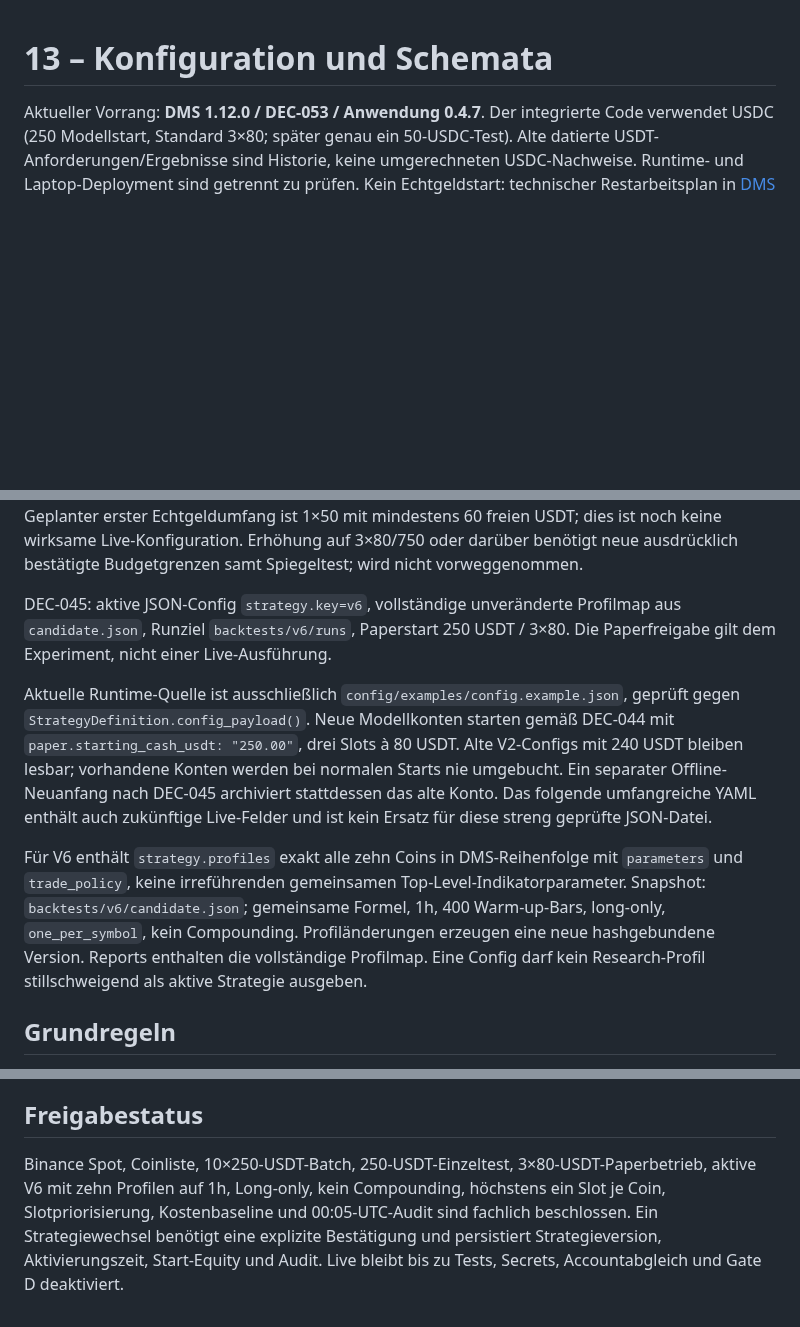
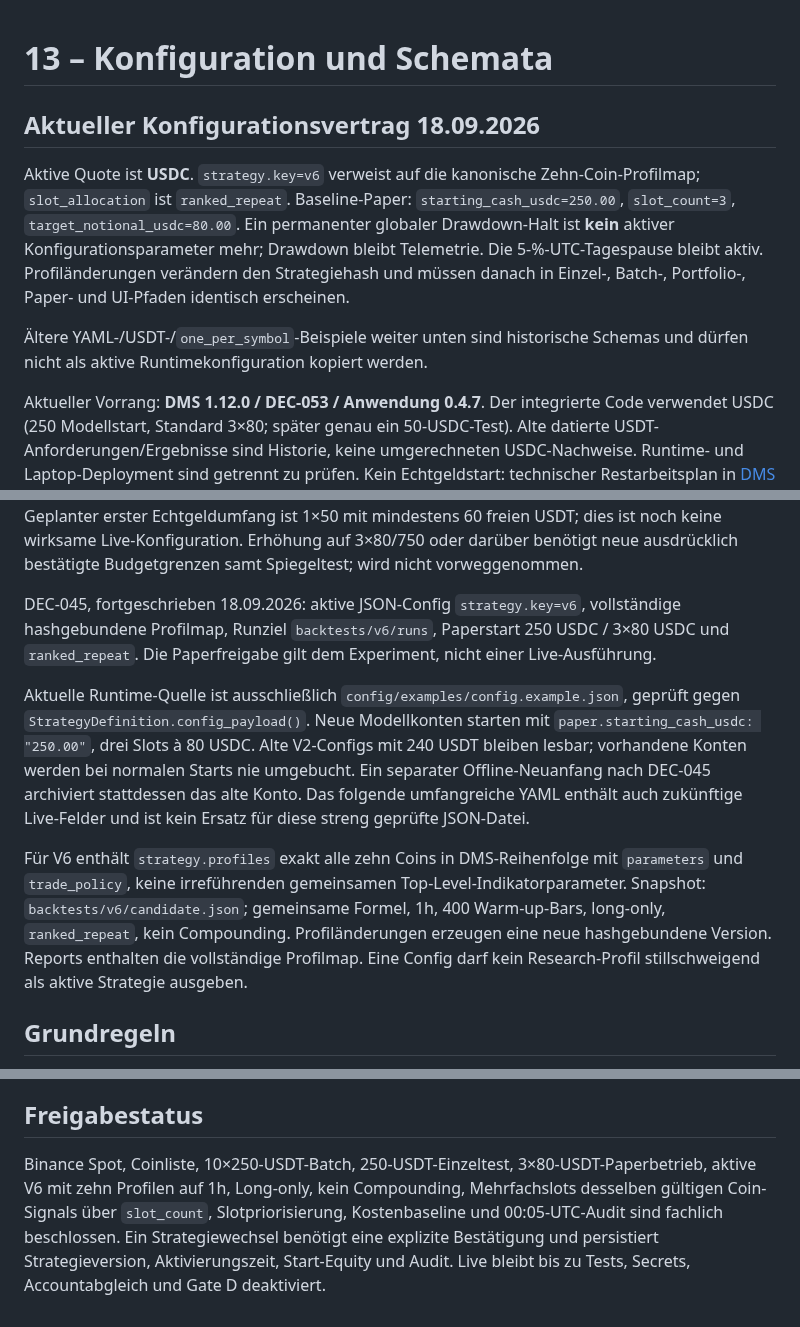
Before and after one commit to 127027/Der-Hixton-von-GPT, a Markdown page: DMS/13_KONFIGURATION_UND_SCHEMATA.md, 3 parts joined by grey strips. GitHub-like rendering; blank space fills up the shorter version.

Commit message:
docs: repair active configuration contract

```diff
--- a/DMS/13_KONFIGURATION_UND_SCHEMATA.md
+++ b/DMS/13_KONFIGURATION_UND_SCHEMATA.md
@@ -1,4 +1,10 @@
 # 13 – Konfiguration und Schemata
+## Aktueller Konfigurationsvertrag 18.09.2026
+
+Aktive Quote ist **USDC**. `strategy.key=v6` verweist auf die kanonische Zehn-Coin-Profilmap; `slot_allocation` ist `ranked_repeat`. Baseline-Paper: `starting_cash_usdc=250.00`, `slot_count=3`, `target_notional_usdc=80.00`. Ein permanenter globaler Drawdown-Halt ist **kein** aktiver Konfigurationsparameter mehr; Drawdown bleibt Telemetrie. Die 5-%-UTC-Tagespause bleibt aktiv. Profiländerungen verändern den Strategiehash und müssen danach in Einzel-, Batch-, Portfolio-, Paper- und UI-Pfaden identisch erscheinen.
+
+Ältere YAML-/USDT-/`one_per_symbol`-Beispiele weiter unten sind historische Schemas und dürfen nicht als aktive Runtimekonfiguration kopiert werden.
+
 
 Aktueller Vorrang: **DMS 1.12.0 / DEC-053 / Anwendung 0.4.7**. Der integrierte Code verwendet USDC (250 Modellstart, Standard 3×80; später genau ein 50-USDC-Test). Alte datierte USDT-Anforderungen/Ergebnisse sind Historie, keine umgerechneten USDC-Nachweise. Runtime- und Laptop-Deployment sind getrennt zu prüfen. Kein Echtgeldstart: technischer Restarbeitsplan in [DMS 20](20_BETRIEBSRUNBOOK.md), tatsächlicher Testnachweis in [DMS 12](12_TESTS_ABNAHMEKRITERIEN.md). Bestehende Live-Sicherheitsgates bleiben wirksam.
 
@@ -16,11 +22,11 @@ DEC-046 / Anwendung 0.4.0: Der JSON-Baselinewert 3×80 bleibt unverändert. Akti
 
 Keine API-Keys, Secrets, lokalen Passwörter oder Live-Enable-Flags in JSON/YAML/ENV. Live-Vorbereitung verwendet Windows Credential Manager sowie ein getrenntes `data/live-preparation.sqlite3` nur für Vorbereitungs-Audit, nicht als zweites Handelskonto. Konto-Vorchecks bleiben maximal 60 Sekunden im Speicher und verfallen bei Schlüsseländerung oder Restart. Geplanter erster Echtgeldumfang ist 1×50 mit mindestens 60 freien USDT; dies ist noch keine wirksame Live-Konfiguration. Erhöhung auf 3×80/750 oder darüber benötigt neue ausdrücklich bestätigte Budgetgrenzen samt Spiegeltest; wird nicht vorweggenommen.
 
-DEC-045: aktive JSON-Config `strategy.key=v6`, vollständige unveränderte Profilmap aus `candidate.json`, Runziel `backtests/v6/runs`, Paperstart 250 USDT / 3×80. Die Paperfreigabe gilt dem Experiment, nicht einer Live-Ausführung.
+DEC-045, fortgeschrieben 18.09.2026: aktive JSON-Config `strategy.key=v6`, vollständige hashgebundene Profilmap, Runziel `backtests/v6/runs`, Paperstart 250 USDC / 3×80 USDC und `ranked_repeat`. Die Paperfreigabe gilt dem Experiment, nicht einer Live-Ausführung.
 
-Aktuelle Runtime-Quelle ist ausschließlich `config/examples/config.example.json`, geprüft gegen `StrategyDefinition.config_payload()`. Neue Modellkonten starten gemäß DEC-044 mit `paper.starting_cash_usdt: "250.00"`, drei Slots à 80 USDT. Alte V2-Configs mit 240 USDT bleiben lesbar; vorhandene Konten werden bei normalen Starts nie umgebucht. Ein separater Offline-Neuanfang nach DEC-045 archiviert stattdessen das alte Konto. Das folgende umfangreiche YAML enthält auch zukünftige Live-Felder und ist kein Ersatz für diese streng geprüfte JSON-Datei.
+Aktuelle Runtime-Quelle ist ausschließlich `config/examples/config.example.json`, geprüft gegen `StrategyDefinition.config_payload()`. Neue Modellkonten starten mit `paper.starting_cash_usdc: "250.00"`, drei Slots à 80 USDC. Alte V2-Configs mit 240 USDT bleiben lesbar; vorhandene Konten werden bei normalen Starts nie umgebucht. Ein separater Offline-Neuanfang nach DEC-045 archiviert stattdessen das alte Konto. Das folgende umfangreiche YAML enthält auch zukünftige Live-Felder und ist kein Ersatz für diese streng geprüfte JSON-Datei.
 
-Für V6 enthält `strategy.profiles` exakt alle zehn Coins in DMS-Reihenfolge mit `parameters` und `trade_policy`, keine irreführenden gemeinsamen Top-Level-Indikatorparameter. Snapshot: `backtests/v6/candidate.json`; gemeinsame Formel, 1h, 400 Warm-up-Bars, long-only, `one_per_symbol`, kein Compounding. Profiländerungen erzeugen eine neue hashgebundene Version. Reports enthalten die vollständige Profilmap. Eine Config darf kein Research-Profil stillschweigend als aktive Strategie ausgeben.
+Für V6 enthält `strategy.profiles` exakt alle zehn Coins in DMS-Reihenfolge mit `parameters` und `trade_policy`, keine irreführenden gemeinsamen Top-Level-Indikatorparameter. Snapshot: `backtests/v6/candidate.json`; gemeinsame Formel, 1h, 400 Warm-up-Bars, long-only, `ranked_repeat`, kein Compounding. Profiländerungen erzeugen eine neue hashgebundene Version. Reports enthalten die vollständige Profilmap. Eine Config darf kein Research-Profil stillschweigend als aktive Strategie ausgeben.
 
 ## Grundregeln
 
@@ -234,4 +240,4 @@ Start muss fehlschlagen bzw. Live deaktiviert bleiben bei:
 
 ## Freigabestatus
 
-Binance Spot, Coinliste, 10×250-USDT-Batch, 250-USDT-Einzeltest, 3×80-USDT-Paperbetrieb, aktive V6 mit zehn Profilen auf 1h, Long-only, kein Compounding, höchstens ein Slot je Coin, Slotpriorisierung, Kostenbaseline und 00:05-UTC-Audit sind fachlich beschlossen. Ein Strategiewechsel benötigt eine explizite Bestätigung und persistiert Strategieversion, Aktivierungszeit, Start-Equity und Audit. Live bleibt bis zu Tests, Secrets, Accountabgleich und Gate D deaktiviert.
+Binance Spot, Coinliste, 10×250-USDT-Batch, 250-USDT-Einzeltest, 3×80-USDT-Paperbetrieb, aktive V6 mit zehn Profilen auf 1h, Long-only, kein Compounding, Mehrfachslots desselben gültigen Coin-Signals über `slot_count`, Slotpriorisierung, Kostenbaseline und 00:05-UTC-Audit sind fachlich beschlossen. Ein Strategiewechsel benötigt eine explizite Bestätigung und persistiert Strategieversion, Aktivierungszeit, Start-Equity und Audit. Live bleibt bis zu Tests, Secrets, Accountabgleich und Gate D deaktiviert.
```
